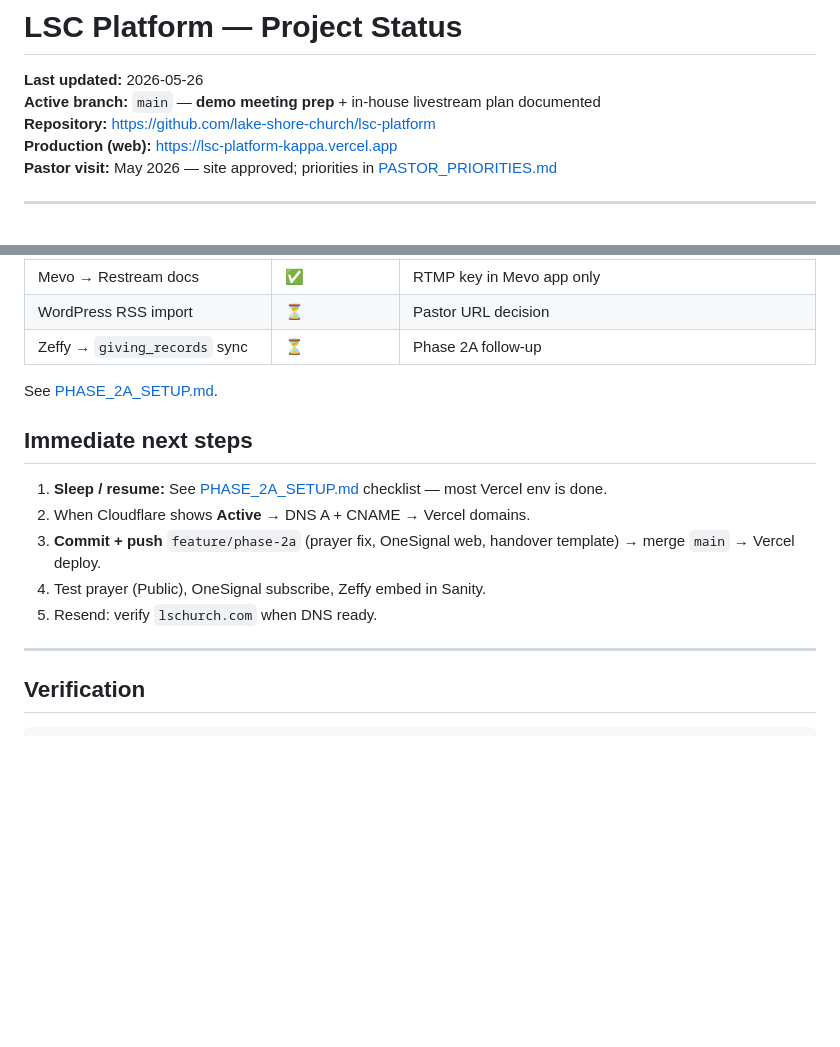
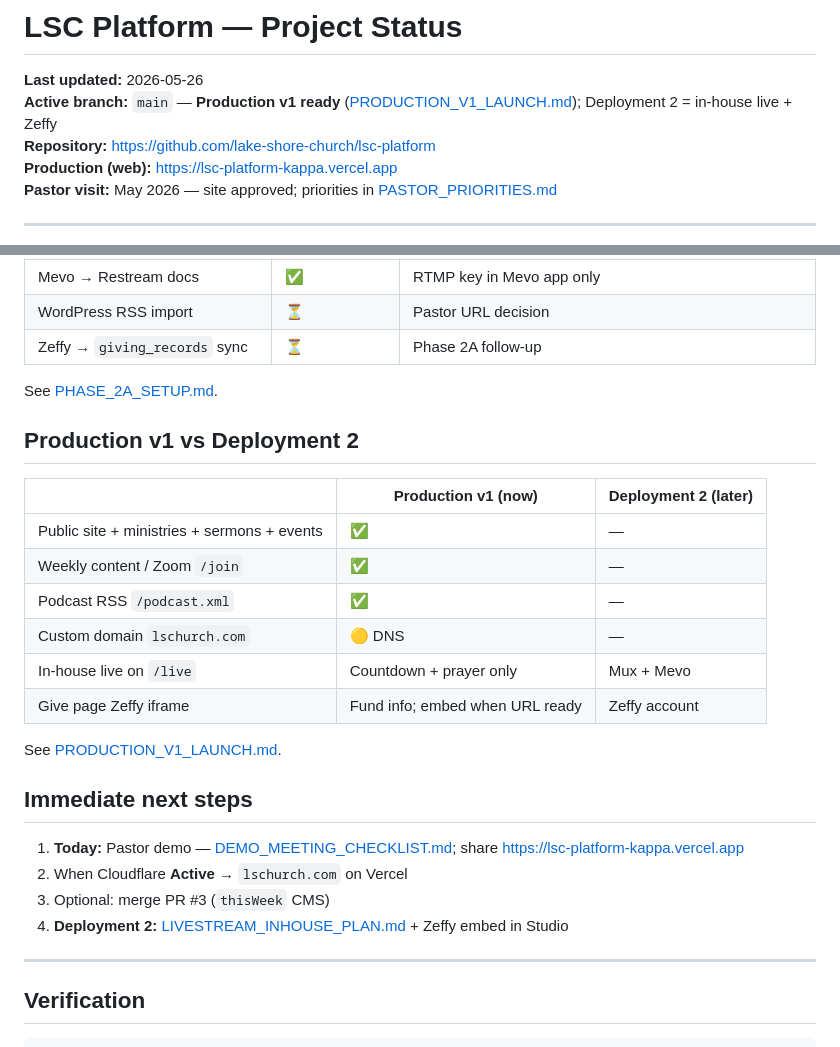
Before and after one commit to lake-shore-church/lsc-platform, a Markdown page: docs/PROJECT_STATUS.md, 2 parts joined by grey strips. Drawn GitHub-style; blank space fills up the shorter version.

```diff
--- a/docs/PROJECT_STATUS.md
+++ b/docs/PROJECT_STATUS.md
@@ -1,7 +1,7 @@
 # LSC Platform — Project Status
 
 **Last updated:** 2026-05-26
-**Active branch:** `main` — **demo meeting prep** + in-house livestream plan documented
+**Active branch:** `main` — **Production v1 ready** ([PRODUCTION_V1_LAUNCH.md](./PRODUCTION_V1_LAUNCH.md)); Deployment 2 = in-house live + Zeffy
 **Repository:** https://github.com/lake-shore-church/lsc-platform
 **Production (web):** https://lsc-platform-kappa.vercel.app
 **Pastor visit:** May 2026 — site approved; priorities in [PASTOR_PRIORITIES.md](./PASTOR_PRIORITIES.md)
@@ -109,13 +109,25 @@ Lake Shore Church **lsc-platform** — Next.js public site (**8 locales:** en, e
 
 See [PHASE_2A_SETUP.md](./PHASE_2A_SETUP.md).
 
+## Production v1 vs Deployment 2
+
+| | Production v1 (now) | Deployment 2 (later) |
+|--|---------------------|----------------------|
+| Public site + ministries + sermons + events | ✅ | — |
+| Weekly content / Zoom `/join` | ✅ | — |
+| Podcast RSS `/podcast.xml` | ✅ | — |
+| Custom domain `lschurch.com` | 🟡 DNS | — |
+| In-house live on `/live` | Countdown + prayer only | Mux + Mevo |
+| Give page Zeffy iframe | Fund info; embed when URL ready | Zeffy account |
+
+See [PRODUCTION_V1_LAUNCH.md](./PRODUCTION_V1_LAUNCH.md).
+
 ## Immediate next steps
 
-1. **Sleep / resume:** See [PHASE_2A_SETUP.md](./PHASE_2A_SETUP.md) checklist — most Vercel env is done.
-2. When Cloudflare shows **Active** → DNS A + CNAME → Vercel domains.
-3. **Commit + push** `feature/phase-2a` (prayer fix, OneSignal web, handover template) → merge `main` → Vercel deploy.
-4. Test prayer (Public), OneSignal subscribe, Zeffy embed in Sanity.
-5. Resend: verify `lschurch.com` when DNS ready.
+1. **Today:** Pastor demo — [DEMO_MEETING_CHECKLIST.md](./DEMO_MEETING_CHECKLIST.md); share https://lsc-platform-kappa.vercel.app
+2. When Cloudflare **Active** → `lschurch.com` on Vercel
+3. Optional: merge PR #3 (`thisWeek` CMS)
+4. **Deployment 2:** [LIVESTREAM_INHOUSE_PLAN.md](./LIVESTREAM_INHOUSE_PLAN.md) + Zeffy embed in Studio
 
 ---
 
```
Also changed, not shown: docs/PRODUCTION_V1_LAUNCH.md (added, +103 -0 lines), docs/README.md (+1 -0 lines).
